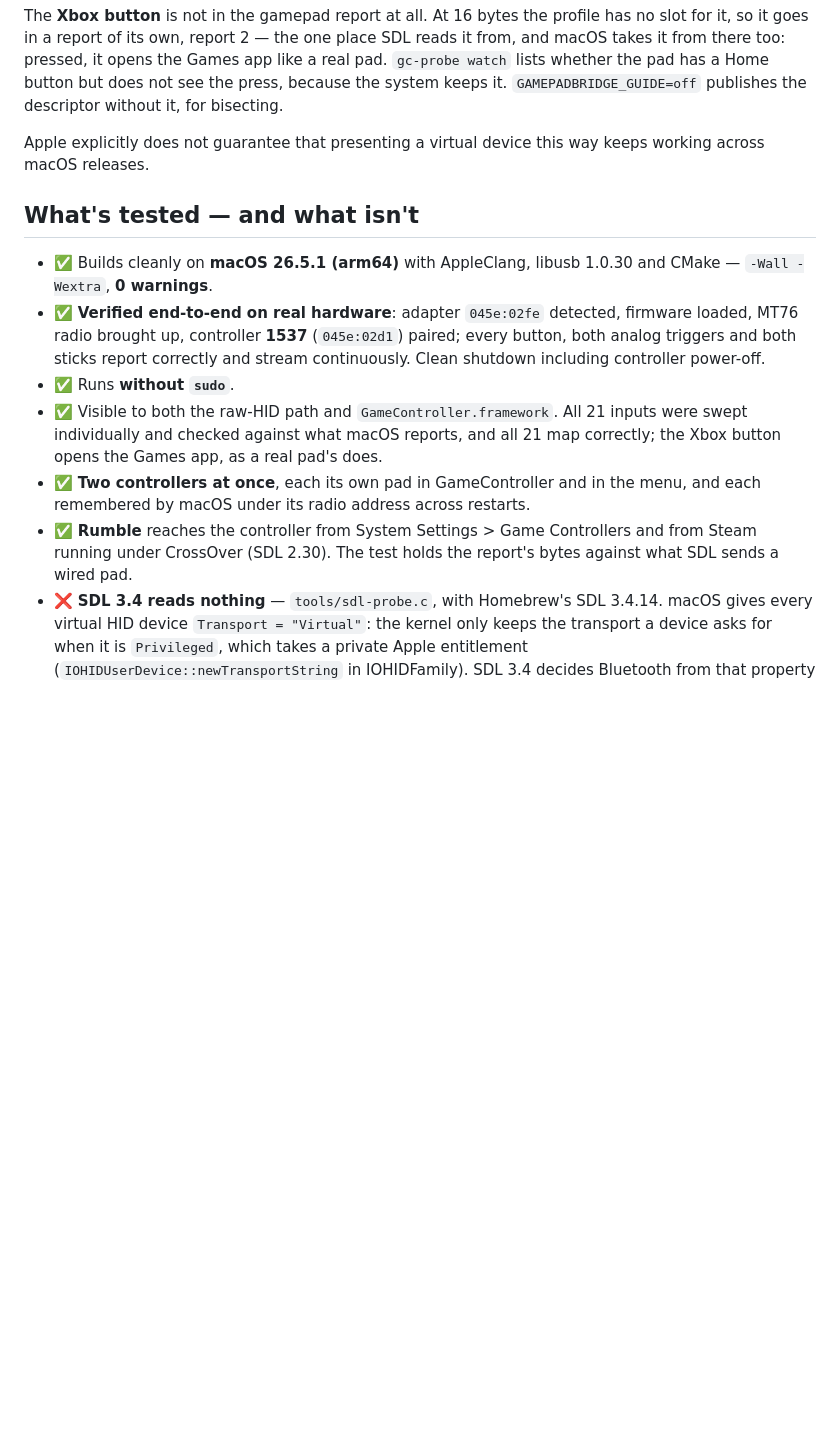
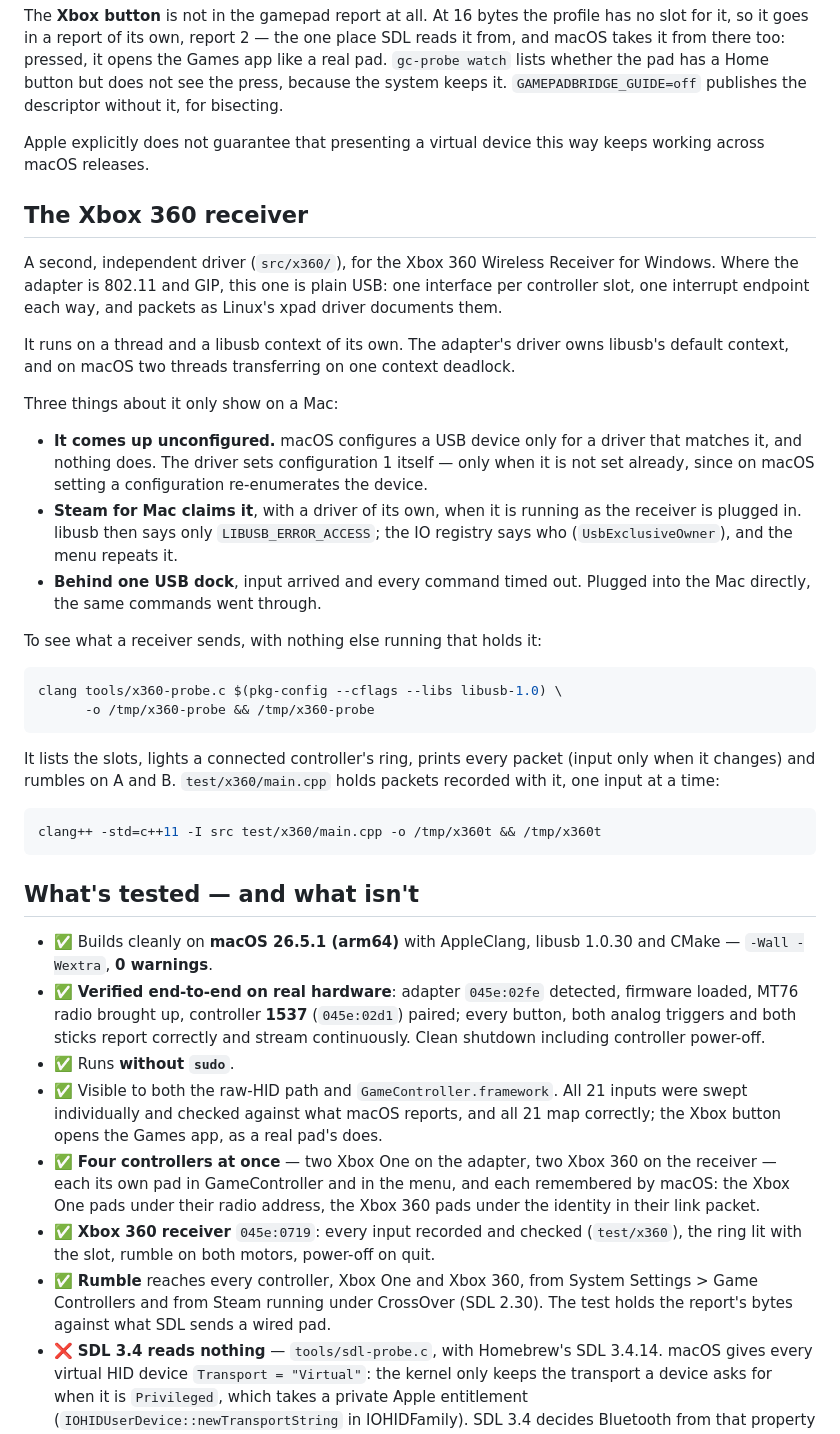
Before and after one commit to DerGeorg/GamepadBridge-xbox-mac, a Markdown page: docs/DEVELOPING.md, the part around the change. GitHub-like rendering; blank space fills up the shorter version.

````diff
--- a/docs/DEVELOPING.md
+++ b/docs/DEVELOPING.md
@@ -187,6 +187,45 @@ Apple explicitly does not guarantee that presenting a virtual device this way
 keeps working across macOS releases.
 
 
+## The Xbox 360 receiver
+
+A second, independent driver (`src/x360/`), for the Xbox 360 Wireless
+Receiver for Windows. Where the adapter is 802.11 and GIP, this one is plain
+USB: one interface per controller slot, one interrupt endpoint each way, and
+packets as Linux's xpad driver documents them.
+
+It runs on a thread and a libusb context of its own. The adapter's driver
+owns libusb's default context, and on macOS two threads transferring on one
+context deadlock.
+
+Three things about it only show on a Mac:
+
+- **It comes up unconfigured.** macOS configures a USB device only for a
+  driver that matches it, and nothing does. The driver sets configuration 1
+  itself — only when it is not set already, since on macOS setting a
+  configuration re-enumerates the device.
+- **Steam for Mac claims it**, with a driver of its own, when it is running
+  as the receiver is plugged in. libusb then says only
+  `LIBUSB_ERROR_ACCESS`; the IO registry says who (`UsbExclusiveOwner`), and
+  the menu repeats it.
+- **Behind one USB dock**, input arrived and every command timed out. Plugged
+  into the Mac directly, the same commands went through.
+
+To see what a receiver sends, with nothing else running that holds it:
+
+```sh
+clang tools/x360-probe.c $(pkg-config --cflags --libs libusb-1.0) \
+      -o /tmp/x360-probe && /tmp/x360-probe
+```
+
+It lists the slots, lights a connected controller's ring, prints every packet
+(input only when it changes) and rumbles on A and B. `test/x360/main.cpp`
+holds packets recorded with it, one input at a time:
+
+```sh
+clang++ -std=c++11 -I src test/x360/main.cpp -o /tmp/x360t && /tmp/x360t
+```
+
 ## What's tested — and what isn't
 
 - ✅ Builds cleanly on **macOS 26.5.1 (arm64)** with AppleClang, libusb 1.0.30
@@ -200,12 +239,16 @@ keeps working across macOS releases.
   inputs were swept individually and checked against what macOS reports, and
   all 21 map correctly; the Xbox button opens the Games app, as a real pad's
   does.
-- ✅ **Two controllers at once**, each its own pad in GameController and in
-  the menu, and each remembered by macOS under its radio address across
-  restarts.
-- ✅ **Rumble** reaches the controller from System Settings > Game
-  Controllers and from Steam running under CrossOver (SDL 2.30). The test
-  holds the report's bytes against what SDL sends a wired pad.
+- ✅ **Four controllers at once** — two Xbox One on the adapter, two Xbox
+  360 on the receiver — each its own pad in GameController and in the menu,
+  and each remembered by macOS: the Xbox One pads under their radio address,
+  the Xbox 360 pads under the identity in their link packet.
+- ✅ **Xbox 360 receiver** `045e:0719`: every input recorded and checked
+  (`test/x360`), the ring lit with the slot, rumble on both motors, power-off
+  on quit.
+- ✅ **Rumble** reaches every controller, Xbox One and Xbox 360, from System
+  Settings > Game Controllers and from Steam running under CrossOver (SDL
+  2.30). The test holds the report's bytes against what SDL sends a wired pad.
 - ❌ **SDL 3.4 reads nothing** — `tools/sdl-probe.c`, with Homebrew's SDL
   3.4.14. macOS gives every virtual HID device `Transport = "Virtual"`: the
   kernel only keeps the transport a device asks for when it is `Privileged`,
````
Also changed, not shown: README.md (+38 -19 lines).
